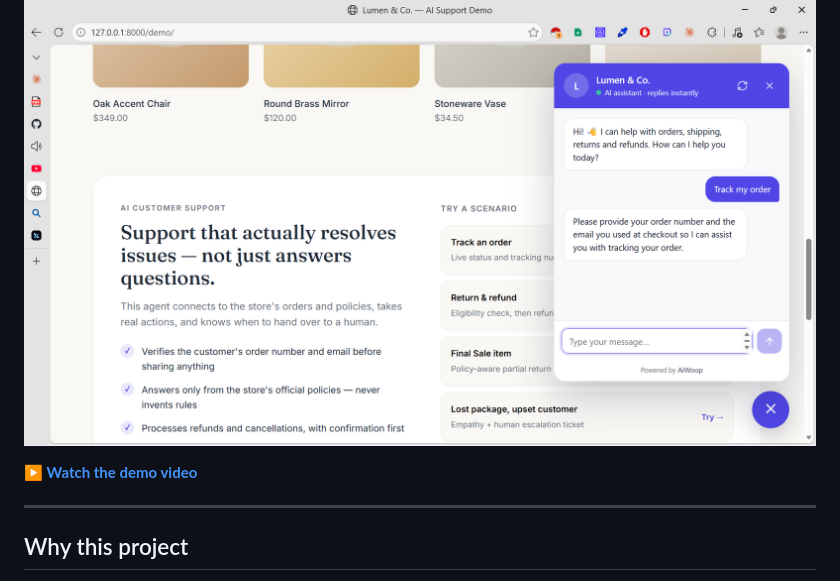
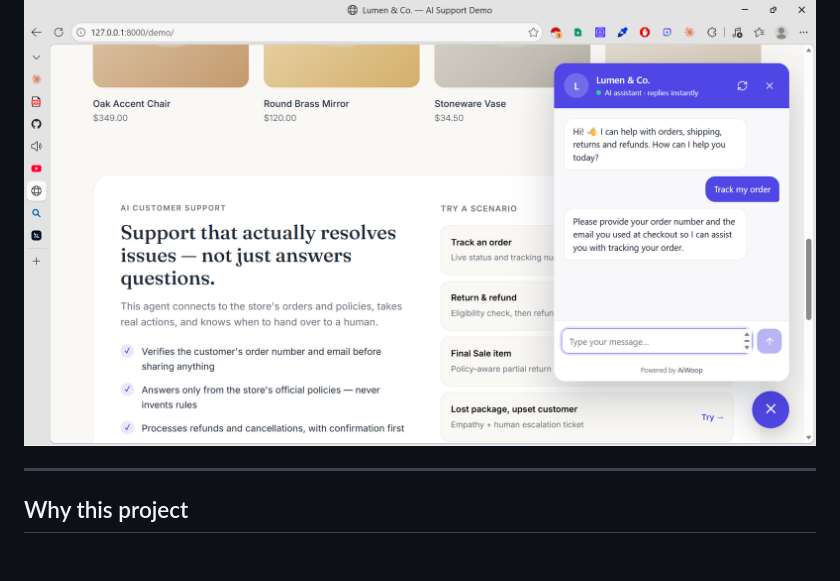
Before and after one commit to OulahcenM/support-resolution-agent, a Markdown page: README.md, the part around the change. Rendered like a GitHub page; blank space fills up the shorter version.

Commit message:
Remove demo video link from README
Removed demo video link from README.

```diff
--- a/README.md
+++ b/README.md
@@ -10,7 +10,7 @@
 
 ![Chat widget on the demo store](docs/images/widget.png)
 
-**[▶ Watch the demo video](VIDEO_LINK)**
+
 
 ---
 
```
